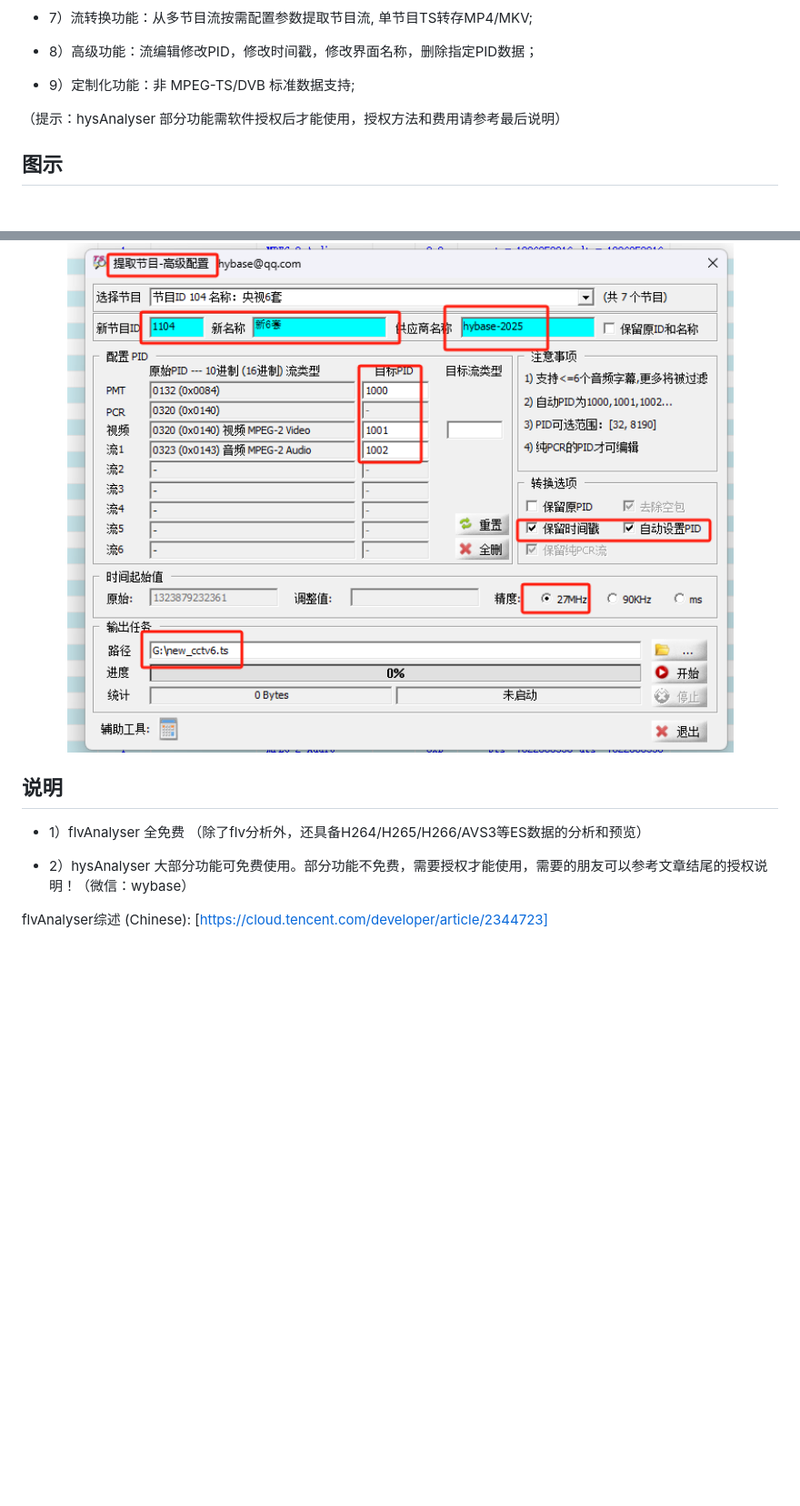
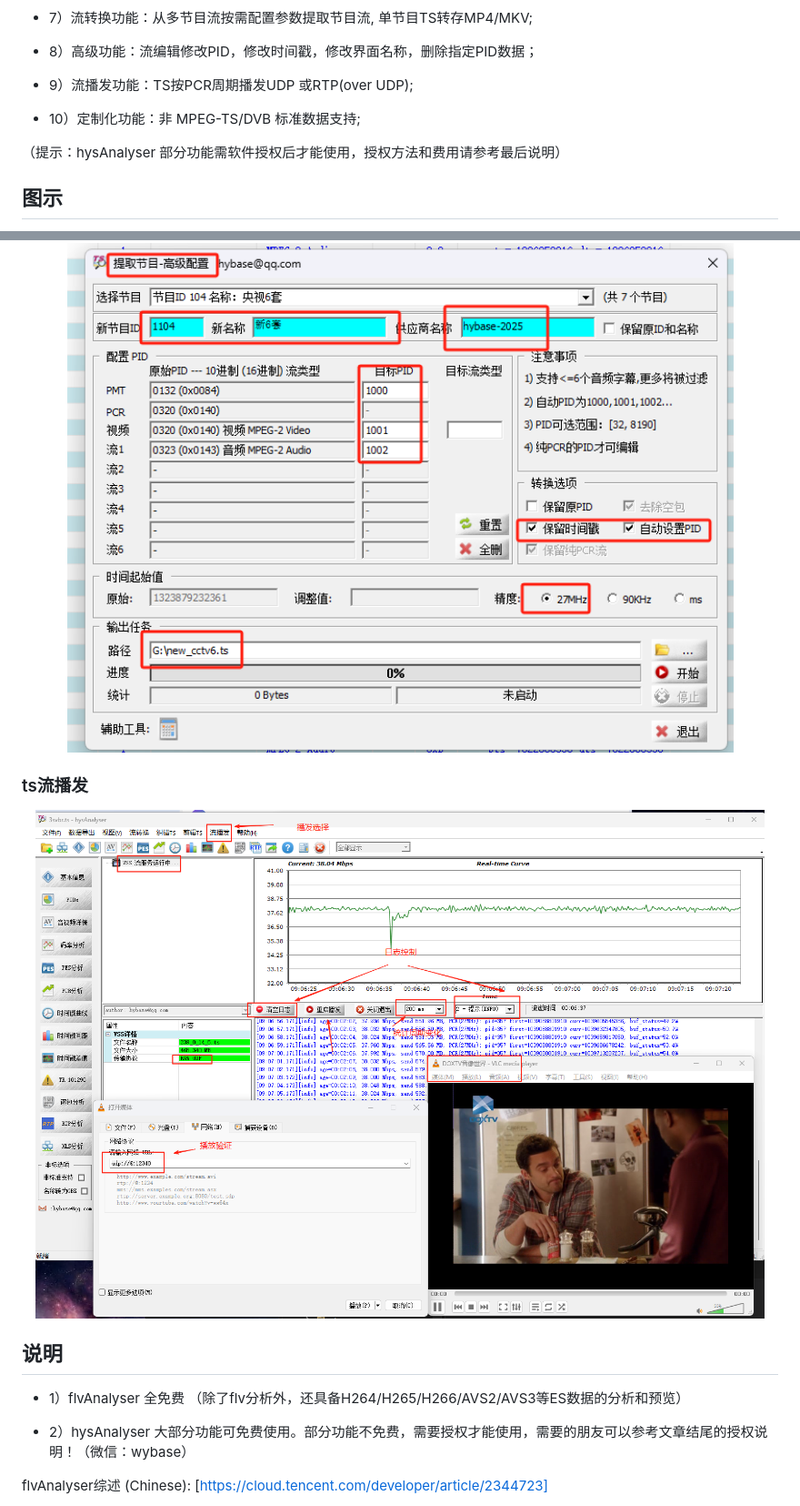
Before and after one commit to zymill/hysAnalyser, a Markdown page: README.md, 2 parts joined by grey strips. Shown at 91% size. Drawn GitHub-style; pictures changed too: image/vss.png (added); blank space fills up the shorter version.

Commit message:
release v1.1.002 (support UDP/RTP streaming from ts file)

```diff
--- a/README.md
+++ b/README.md
@@ -22,8 +22,9 @@
 
   * 8）高级功能：流编辑修改PID，修改时间戳，修改界面名称，删除指定PID数据；
 
-  * 9）定制化功能：非 MPEG-TS/DVB 标准数据支持;
+  * 9）流播发功能：TS按PCR周期播发UDP 或RTP(over UDP);
 
+  * 10）定制化功能：非 MPEG-TS/DVB 标准数据支持;
 
 （提示：hysAnalyser 部分功能需软件授权后才能使用，授权方法和费用请参考最后说明）
 
@@ -93,10 +94,15 @@
     <img src="image/trc.png" width="1280"/>
 </center>
 
+### ts流播发
+
+<center class="half">
+    <img src="image/vss.png" width="1280"/>
+</center>
 
 ## 说明
 
-  * 1）flvAnalyser 全免费 （除了flv分析外，还具备H264/H265/H266/AVS3等ES数据的分析和预览）
+  * 1）flvAnalyser 全免费 （除了flv分析外，还具备H264/H265/H266/AVS2/AVS3等ES数据的分析和预览）
 
   * 2）hysAnalyser 大部分功能可免费使用。部分功能不免费，需要授权才能使用，需要的朋友可以参考文章结尾的授权说明！（微信：wybase）
 
```
Also changed, not shown: other parts of README.md (+1 -1 lines), 2 other files.
